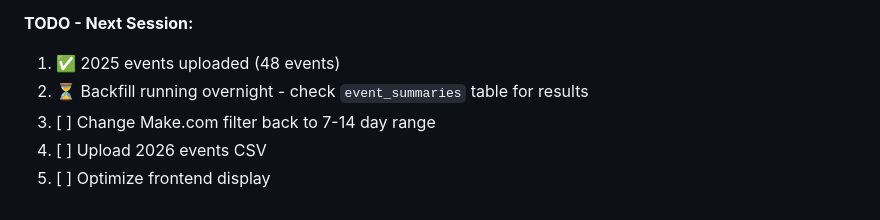
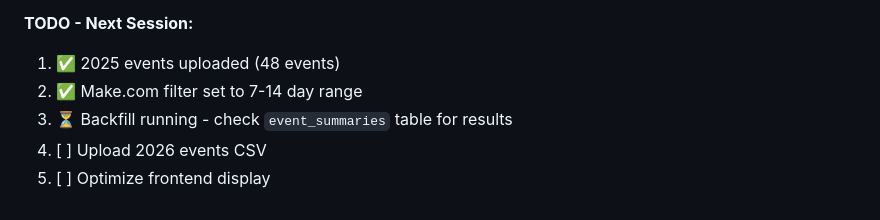
Before and after one commit to lollo408/CLAUDECODE, a Markdown page: CLAUDE.md, the part around the change. GitHub-like rendering.

Commit message:
Update status - filter configured

```diff
--- a/CLAUDE.md
+++ b/CLAUDE.md
@@ -86,7 +86,7 @@ name, industry, start_date, end_date, location, country, website, description
 
 **TODO - Next Session:**
 1. ✅ 2025 events uploaded (48 events)
-2. ⏳ Backfill running overnight - check `event_summaries` table for results
-3. [ ] Change Make.com filter back to 7-14 day range
+2. ✅ Make.com filter set to 7-14 day range
+3. ⏳ Backfill running - check `event_summaries` table for results
 4. [ ] Upload 2026 events CSV
 5. [ ] Optimize frontend display
```
